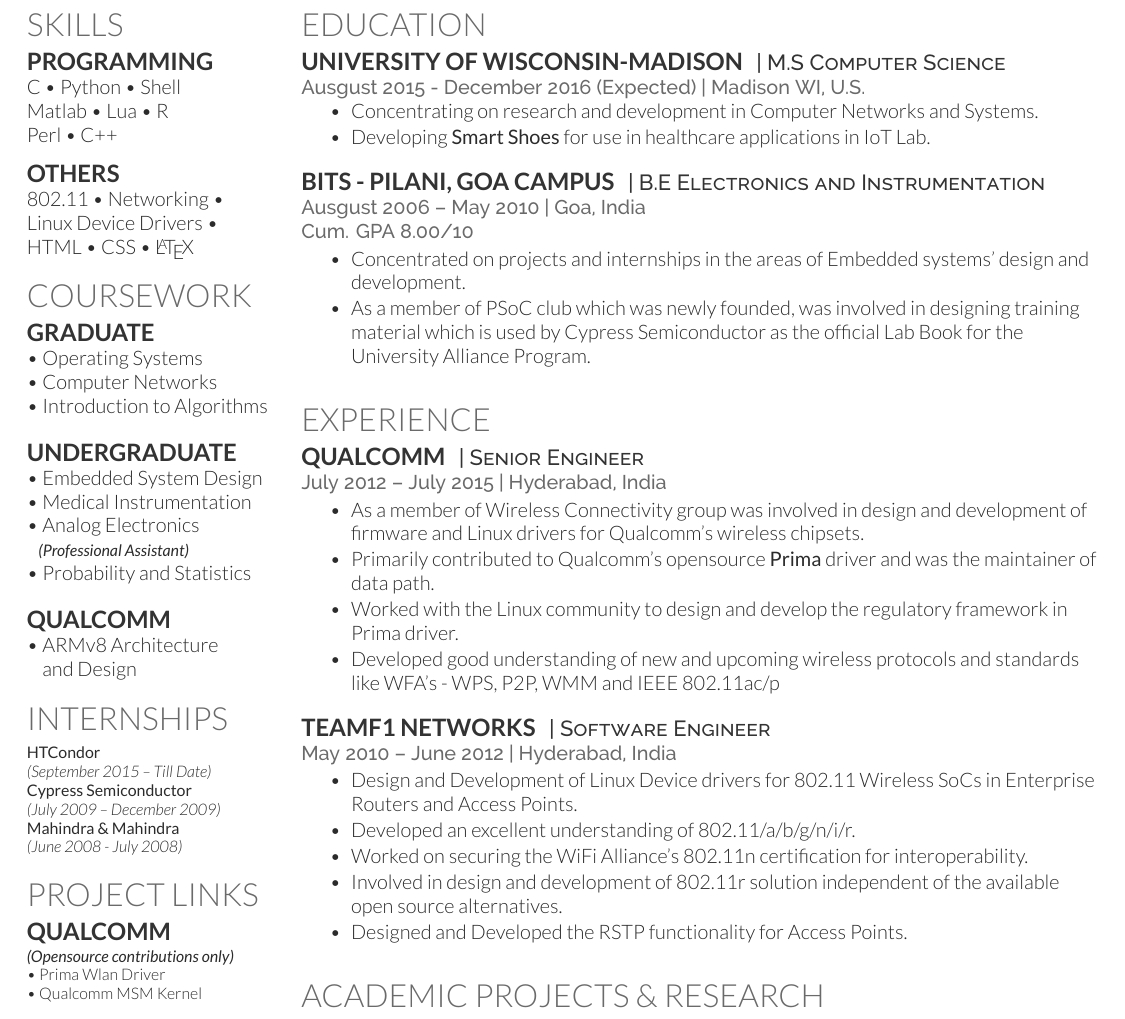
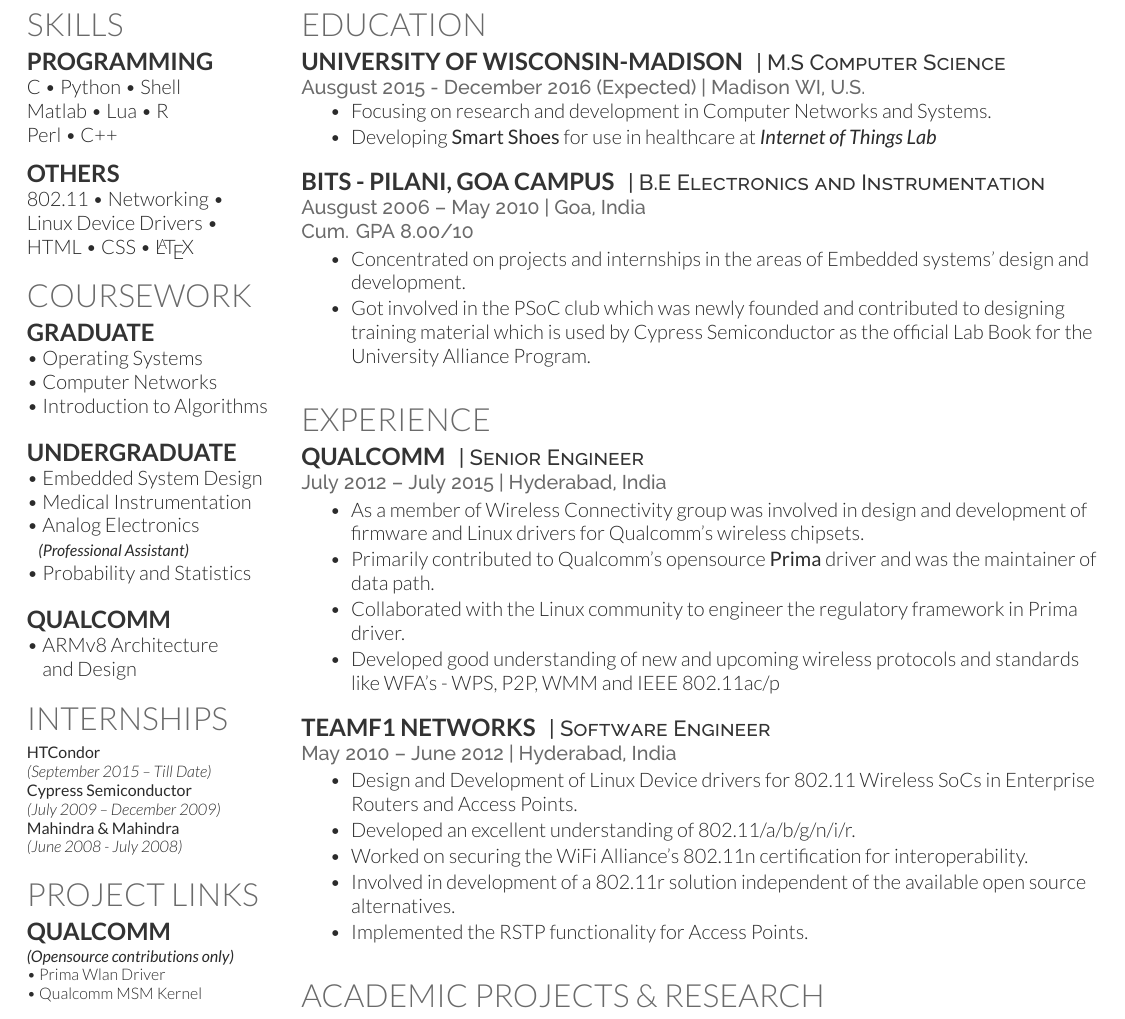
Before and after one commit to smihir/resume, a LaTeX CV (mihir-resume.tex): part of page 2 of 2, cut so that both start at the same text. Compiled offline with XeLaTeX.

Commit message:
resume: reomve consistent use of 'Design and Development'

```diff
--- a/mihir-resume.tex
+++ b/mihir-resume.tex
@@ -134,8 +134,8 @@
 \location{Ausgust 2015 - December 2016 (Expected) | Madison WI, U.S.}
 \vspace{\topsep} % Hacky fix for awkward extra vertical space
 \begin{tightitemize}
-\item Concentrating on research and development in Computer Networks and Systems.
-\item Developing \textbf{Smart Shoes} for use in healthcare applications in IoT Lab.
+\item Focusing on research and development in Computer Networks and Systems.
+\item Developing \textbf{Smart Shoes} for use in healthcare at \textbf{\textit{Internet of Things Lab}}
 \end{tightitemize}
 
 \sectionspace % Some whitespace after the section
@@ -146,7 +146,7 @@
 \location{Cum. GPA 8.00/10}
 \begin{tightitemize}
 \item Concentrated on projects and internships in the areas of Embedded systems' design and development.
-\item As a member of PSoC club which was newly founded, was involved in designing training material which is used by Cypress Semiconductor as the official Lab Book for the University Alliance Program.
+\item Got involved in the PSoC club which was newly founded and contributed to designing training material which is used by Cypress Semiconductor as the official Lab Book for the University Alliance Program.
 \end{tightitemize}
 
 \sectionspace % Some whitespace after the section
@@ -165,7 +165,7 @@
 \begin{tightitemize}
 \item As a member of Wireless Connectivity group was involved in design and development of firmware and Linux drivers for Qualcomm's wireless chipsets.
 \item Primarily contributed to Qualcomm's opensource \textbf{Prima} driver and was the maintainer of data path.
-\item Worked with the Linux community to design and develop the regulatory framework in Prima driver.
+\item Collaborated with the Linux community to engineer the regulatory framework in Prima driver.
 \item Developed good understanding of new and upcoming wireless protocols and standards like WFA's - WPS, P2P, WMM and IEEE 802.11ac/p
 \end{tightitemize}
 
@@ -181,8 +181,8 @@
 \item Design and Development of Linux Device drivers for 802.11 Wireless SoCs in Enterprise Routers and Access Points.
 \item Developed an excellent understanding of 802.11/a/b/g/n/i/r.
 \item Worked on securing the WiFi Alliance's 802.11n certification for interoperability.
-\item Involved in design and development of 802.11r solution independent of the available open source alternatives.
-\item Designed and Developed the RSTP functionality for Access Points.
+\item Involved in development of a 802.11r solution independent of the available open source alternatives.
+\item Implemented the RSTP functionality for Access Points.
 \end{tightitemize}
 
 \sectionspace % Some whitespace after the section
```
Also changed, not shown: mihir-resume.pdf.
